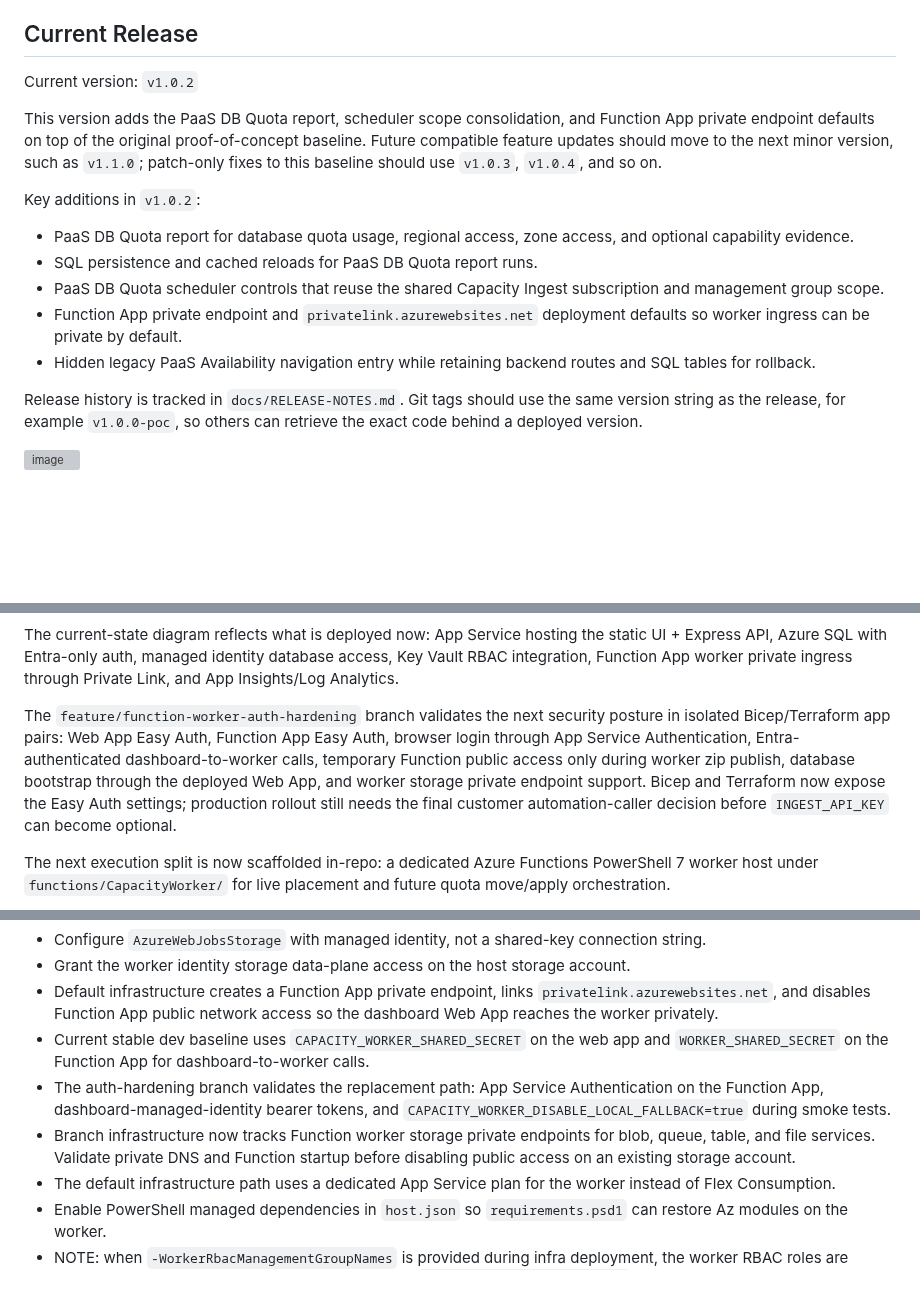
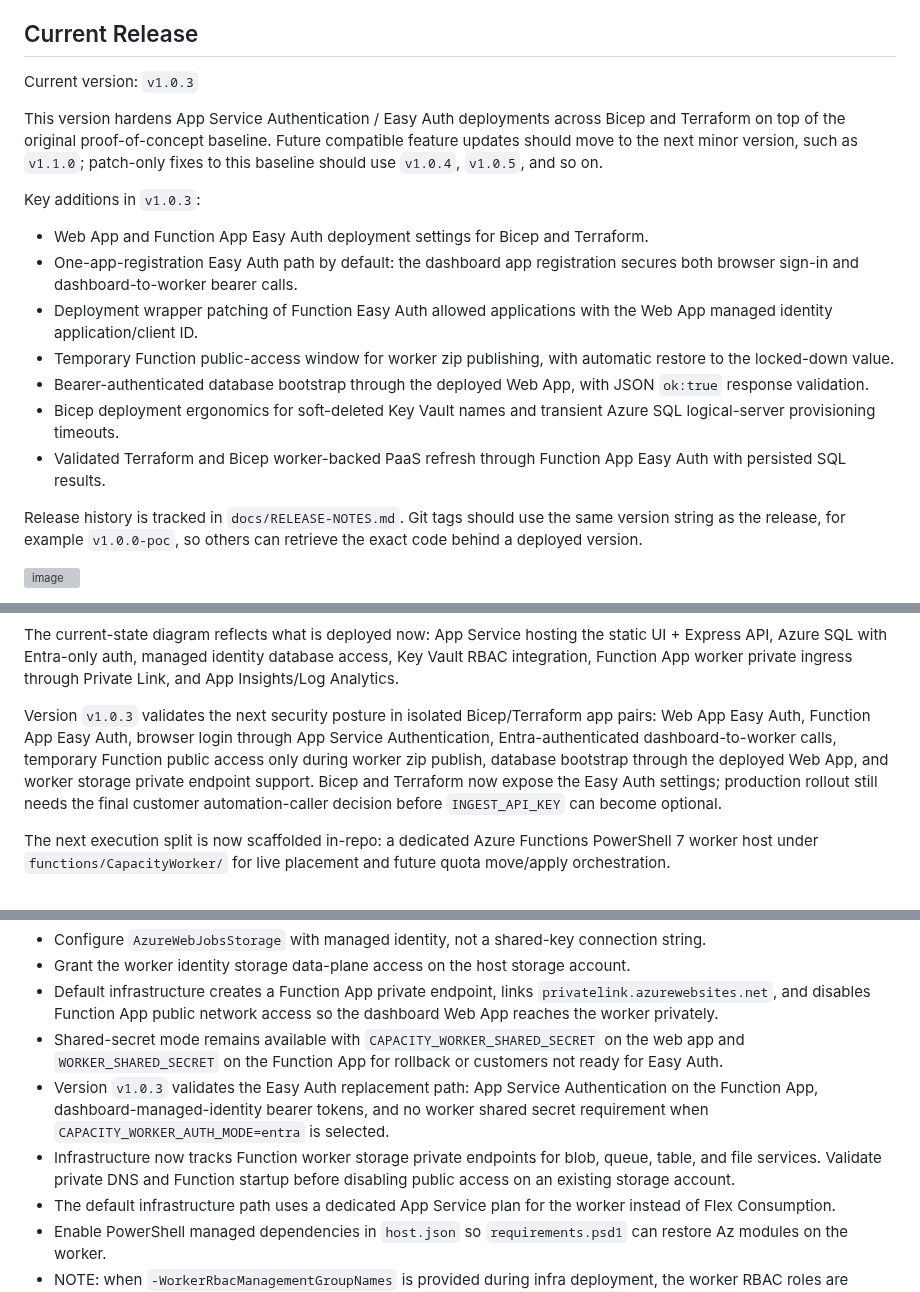
Before and after one commit to wjpigott/Capacity-Planning-Dashboard, a Markdown page: README.md, 3 parts joined by grey strips. GitHub-like rendering; blank space fills up the shorter version; grey boxes are pictures that could not be loaded.

Commit message:
Update README for v1.0.3 release

```diff
--- a/README.md
+++ b/README.md
@@ -5,17 +5,19 @@ This repository contains the initial platform scaffold for a native Azure capaci
 
 ## Current Release
 
-Current version: `v1.0.2`
+Current version: `v1.0.3`
 
-This version adds the PaaS DB Quota report, scheduler scope consolidation, and Function App private endpoint defaults on top of the original proof-of-concept baseline. Future compatible feature updates should move to the next minor version, such as `v1.1.0`; patch-only fixes to this baseline should use `v1.0.3`, `v1.0.4`, and so on.
+This version hardens App Service Authentication / Easy Auth deployments across Bicep and Terraform on top of the original proof-of-concept baseline. Future compatible feature updates should move to the next minor version, such as `v1.1.0`; patch-only fixes to this baseline should use `v1.0.4`, `v1.0.5`, and so on.
 
-Key additions in `v1.0.2`:
+Key additions in `v1.0.3`:
 
-- PaaS DB Quota report for database quota usage, regional access, zone access, and optional capability evidence.
-- SQL persistence and cached reloads for PaaS DB Quota report runs.
-- PaaS DB Quota scheduler controls that reuse the shared Capacity Ingest subscription and management group scope.
-- Function App private endpoint and `privatelink.azurewebsites.net` deployment defaults so worker ingress can be private by default.
-- Hidden legacy PaaS Availability navigation entry while retaining backend routes and SQL tables for rollback.
+- Web App and Function App Easy Auth deployment settings for Bicep and Terraform.
+- One-app-registration Easy Auth path by default: the dashboard app registration secures both browser sign-in and dashboard-to-worker bearer calls.
+- Deployment wrapper patching of Function Easy Auth allowed applications with the Web App managed identity application/client ID.
+- Temporary Function public-access window for worker zip publishing, with automatic restore to the locked-down value.
+- Bearer-authenticated database bootstrap through the deployed Web App, with JSON `ok:true` response validation.
+- Bicep deployment ergonomics for soft-deleted Key Vault names and transient Azure SQL logical-server provisioning timeouts.
+- Validated Terraform and Bicep worker-backed PaaS refresh through Function App Easy Auth with persisted SQL results.
 
 Release history is tracked in `docs/RELEASE-NOTES.md`. Git tags should use the same version string as the release, for example `v1.0.0-poc`, so others can retrieve the exact code behind a deployed version.
 
@@ -57,7 +59,7 @@ This project is licensed under the terms of the [MIT License](LICENSE).
 
 The current-state diagram reflects what is deployed now: App Service hosting the static UI + Express API, Azure SQL with Entra-only auth, managed identity database access, Key Vault RBAC integration, Function App worker private ingress through Private Link, and App Insights/Log Analytics.
 
-The `feature/function-worker-auth-hardening` branch validates the next security posture in isolated Bicep/Terraform app pairs: Web App Easy Auth, Function App Easy Auth, browser login through App Service Authentication, Entra-authenticated dashboard-to-worker calls, temporary Function public access only during worker zip publish, database bootstrap through the deployed Web App, and worker storage private endpoint support. Bicep and Terraform now expose the Easy Auth settings; production rollout still needs the final customer automation-caller decision before `INGEST_API_KEY` can become optional.
+Version `v1.0.3` validates the next security posture in isolated Bicep/Terraform app pairs: Web App Easy Auth, Function App Easy Auth, browser login through App Service Authentication, Entra-authenticated dashboard-to-worker calls, temporary Function public access only during worker zip publish, database bootstrap through the deployed Web App, and worker storage private endpoint support. Bicep and Terraform now expose the Easy Auth settings; production rollout still needs the final customer automation-caller decision before `INGEST_API_KEY` can become optional.
 
 The next execution split is now scaffolded in-repo: a dedicated Azure Functions PowerShell 7 worker host under `functions/CapacityWorker/` for live placement and future quota move/apply orchestration.
 
@@ -837,9 +839,9 @@ Hosted worker guidance:
 - Configure `AzureWebJobsStorage` with managed identity, not a shared-key connection string.
 - Grant the worker identity storage data-plane access on the host storage account.
 - Default infrastructure creates a Function App private endpoint, links `privatelink.azurewebsites.net`, and disables Function App public network access so the dashboard Web App reaches the worker privately.
-- Current stable dev baseline uses `CAPACITY_WORKER_SHARED_SECRET` on the web app and `WORKER_SHARED_SECRET` on the Function App for dashboard-to-worker calls.
-- The auth-hardening branch validates the replacement path: App Service Authentication on the Function App, dashboard-managed-identity bearer tokens, and `CAPACITY_WORKER_DISABLE_LOCAL_FALLBACK=true` during smoke tests.
-- Branch infrastructure now tracks Function worker storage private endpoints for blob, queue, table, and file services. Validate private DNS and Function startup before disabling public access on an existing storage account.
+- Shared-secret mode remains available with `CAPACITY_WORKER_SHARED_SECRET` on the web app and `WORKER_SHARED_SECRET` on the Function App for rollback or customers not ready for Easy Auth.
+- Version `v1.0.3` validates the Easy Auth replacement path: App Service Authentication on the Function App, dashboard-managed-identity bearer tokens, and no worker shared secret requirement when `CAPACITY_WORKER_AUTH_MODE=entra` is selected.
+- Infrastructure now tracks Function worker storage private endpoints for blob, queue, table, and file services. Validate private DNS and Function startup before disabling public access on an existing storage account.
 - The default infrastructure path uses a dedicated App Service plan for the worker instead of Flex Consumption.
 - Enable PowerShell managed dependencies in `host.json` so `requirements.psd1` can restore Az modules on the worker.
 - NOTE: when `-WorkerRbacManagementGroupNames` is provided during infra deployment, the worker RBAC roles are assigned at those management group scopes. Use `-WorkerRbacSubscriptionIds` only when you need the small-customer subscription fallback.
```
Also changed, not shown: other parts of README.md (+3 -3 lines).
